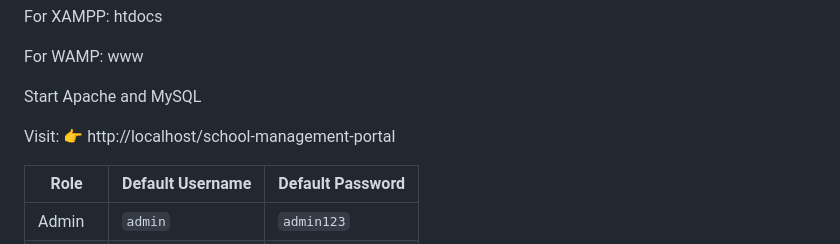
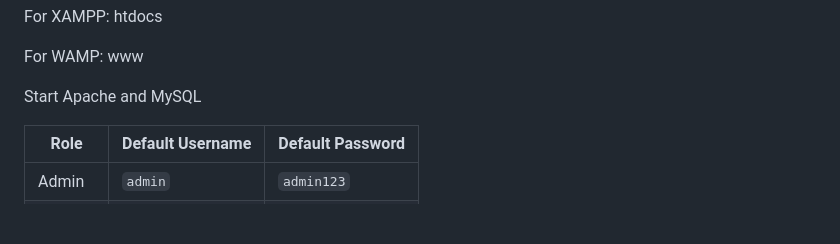
Before and after one commit to daniiiiel00/school-site-room-curse-techer-and-student-manegemnt-portal, a Markdown page: README.md, the part around the change. Rendered like a GitHub page; blank space fills up the shorter version.

Commit message:
Remove visit link from README
Removed the visit link for the school management portal.

```diff
--- a/README.md
+++ b/README.md
@@ -90,8 +90,6 @@ For WAMP: www
 
 Start Apache and MySQL
 
-Visit:
-👉 http://localhost/school-management-portal
 
 
 | Role    | Default Username | Default Password |
```
